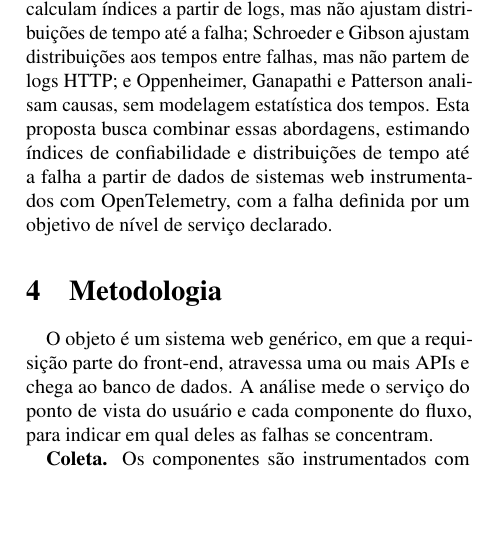
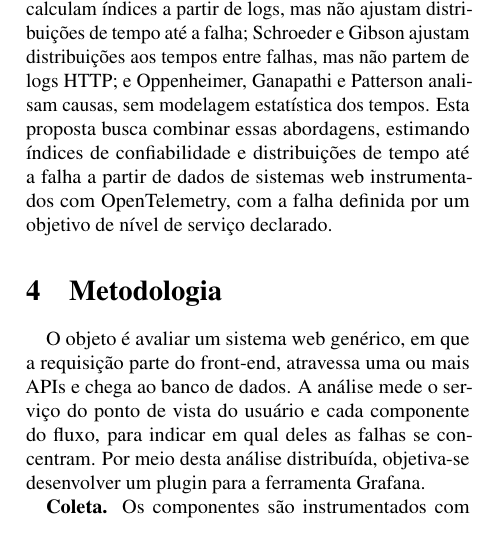
Before and after one commit to FelippeVelosoMarinho/eee017-confiabilidade-http, a LaTeX paper (docs/proposal/proposal.tex, which reads docs/proposal/metodologia.tex): part of one column of page 2 of 3, cut so that both start at the same text, the shorter picture padded with empty space. Compiled offline with pdfLaTeX.

Commit message:
feat: more cohesive metodology

```diff
--- a/docs/proposal/metodologia.tex
+++ b/docs/proposal/metodologia.tex
@@ -5,10 +5,11 @@
 
 \section{Metodologia}
 
-O objeto é um sistema web genérico, em que a requisição parte do
+O objeto é avaliar um sistema web genérico, em que a requisição parte do
 front-end, atravessa uma ou mais APIs e chega ao banco de dados. A análise
 mede o serviço do ponto de vista do usuário e cada componente do fluxo,
-para indicar em qual deles as falhas se concentram.
+para indicar em qual deles as falhas se concentram. Por meio desta análise
+distribuída, objetiva-se desenvolver um plugin para a ferramenta Grafana.
 
 \textbf{Coleta.} Os componentes são instrumentados com o OpenTelemetry,
 cujas convenções semânticas padronizam as medidas de HTTP e de banco de
```
